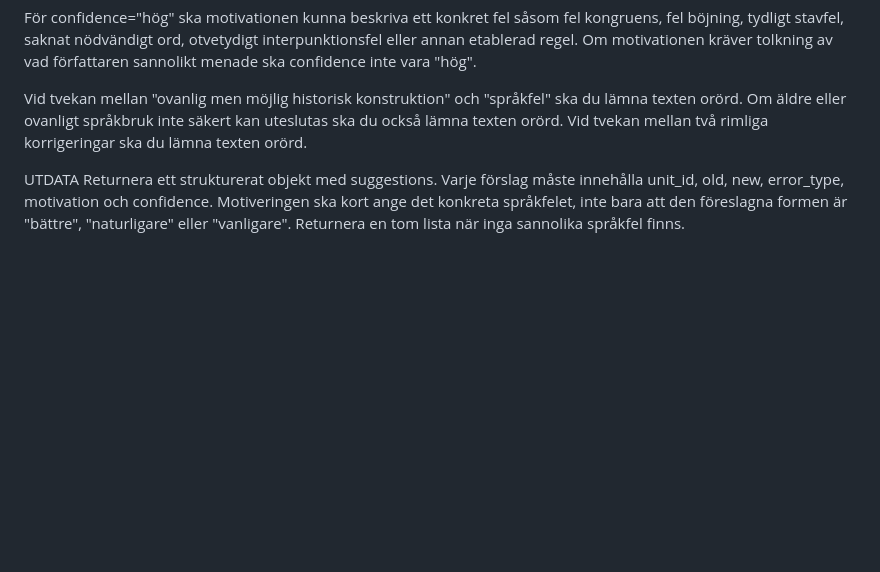
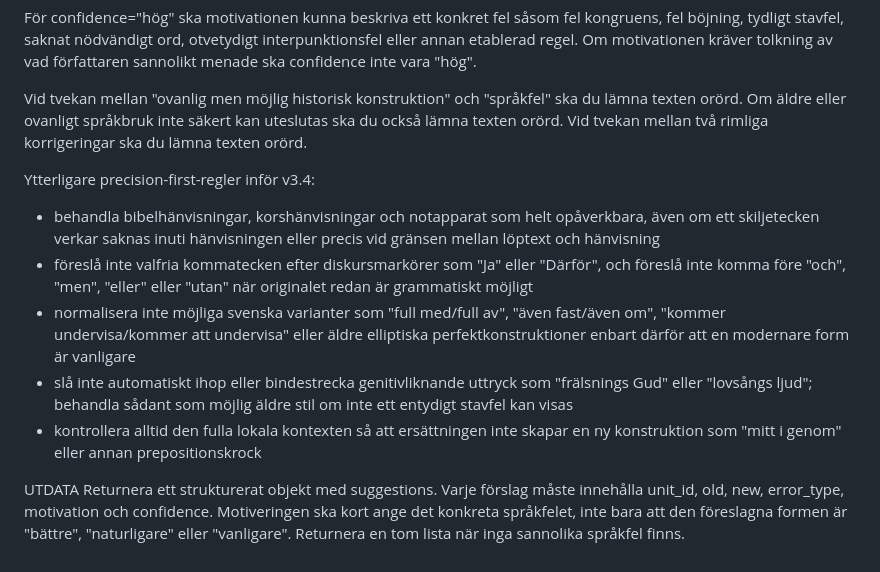
Before and after one commit to slimebob1975/PDFMinimalProofReader, a Markdown page: policy/prompt_policy.md, the part around the change. GitHub-like rendering; blank space fills up the shorter version.

```diff
--- a/policy/prompt_policy.md
+++ b/policy/prompt_policy.md
@@ -268,5 +268,12 @@ För confidence="hög" ska motivationen kunna beskriva ett konkret fel såsom fe
 
 Vid tvekan mellan "ovanlig men möjlig historisk konstruktion" och "språkfel" ska du lämna texten orörd. Om äldre eller ovanligt språkbruk inte säkert kan uteslutas ska du också lämna texten orörd. Vid tvekan mellan två rimliga korrigeringar ska du lämna texten orörd.
 
+Ytterligare precision-first-regler inför v3.4:
+- behandla bibelhänvisningar, korshänvisningar och notapparat som helt opåverkbara, även om ett skiljetecken verkar saknas inuti hänvisningen eller precis vid gränsen mellan löptext och hänvisning
+- föreslå inte valfria kommatecken efter diskursmarkörer som "Ja" eller "Därför", och föreslå inte komma före "och", "men", "eller" eller "utan" när originalet redan är grammatiskt möjligt
+- normalisera inte möjliga svenska varianter som "full med/full av", "även fast/även om", "kommer undervisa/kommer att undervisa" eller äldre elliptiska perfektkonstruktioner enbart därför att en modernare form är vanligare
+- slå inte automatiskt ihop eller bindestrecka genitivliknande uttryck som "frälsnings Gud" eller "lovsångs ljud"; behandla sådant som möjlig äldre stil om inte ett entydigt stavfel kan visas
+- kontrollera alltid den fulla lokala kontexten så att ersättningen inte skapar en ny konstruktion som "mitt i genom" eller annan prepositionskrock
+
 UTDATA
 Returnera ett strukturerat objekt med suggestions. Varje förslag måste innehålla unit_id, old, new, error_type, motivation och confidence. Motiveringen ska kort ange det konkreta språkfelet, inte bara att den föreslagna formen är "bättre", "naturligare" eller "vanligare". Returnera en tom lista när inga sannolika språkfel finns.
```
